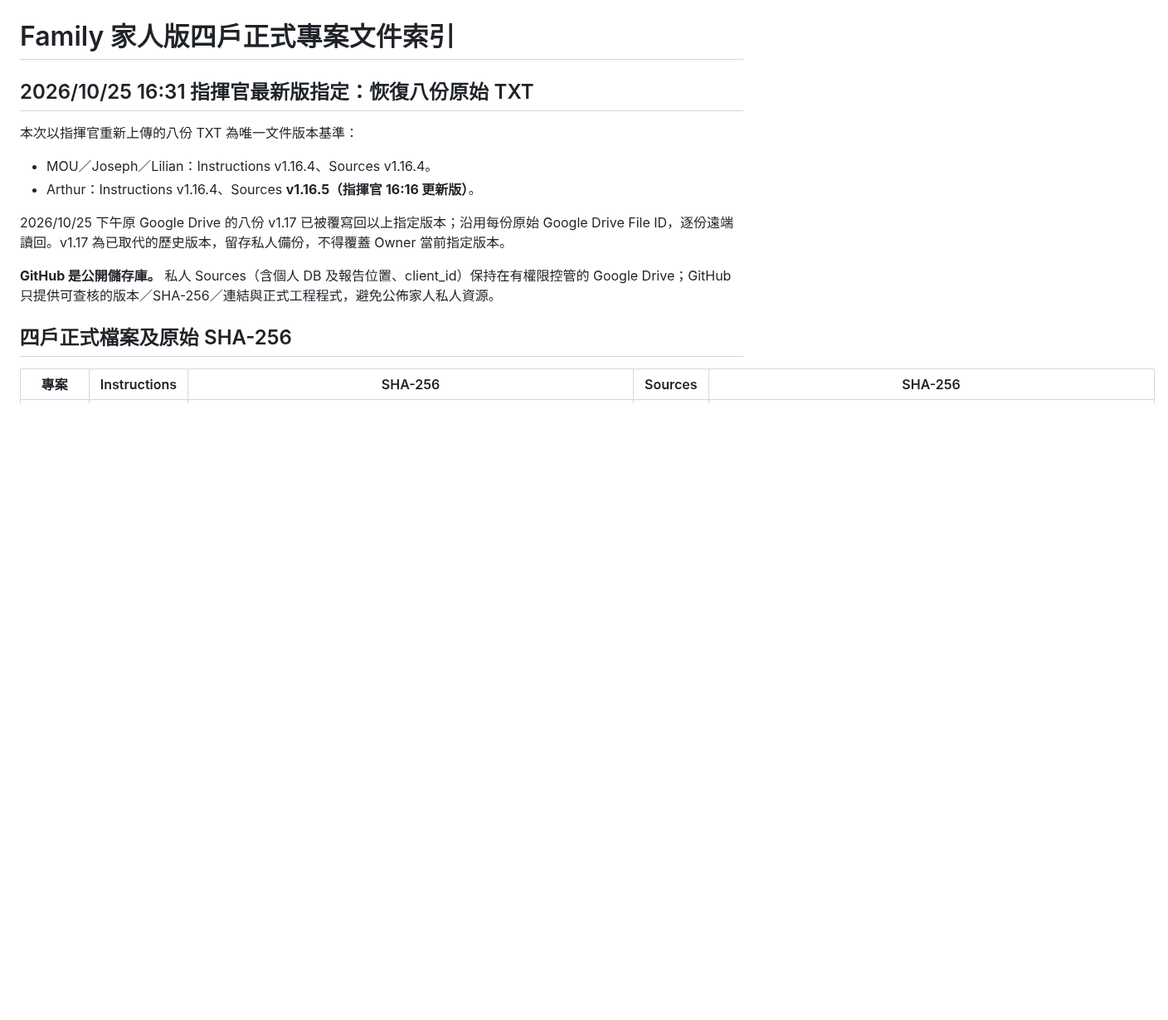
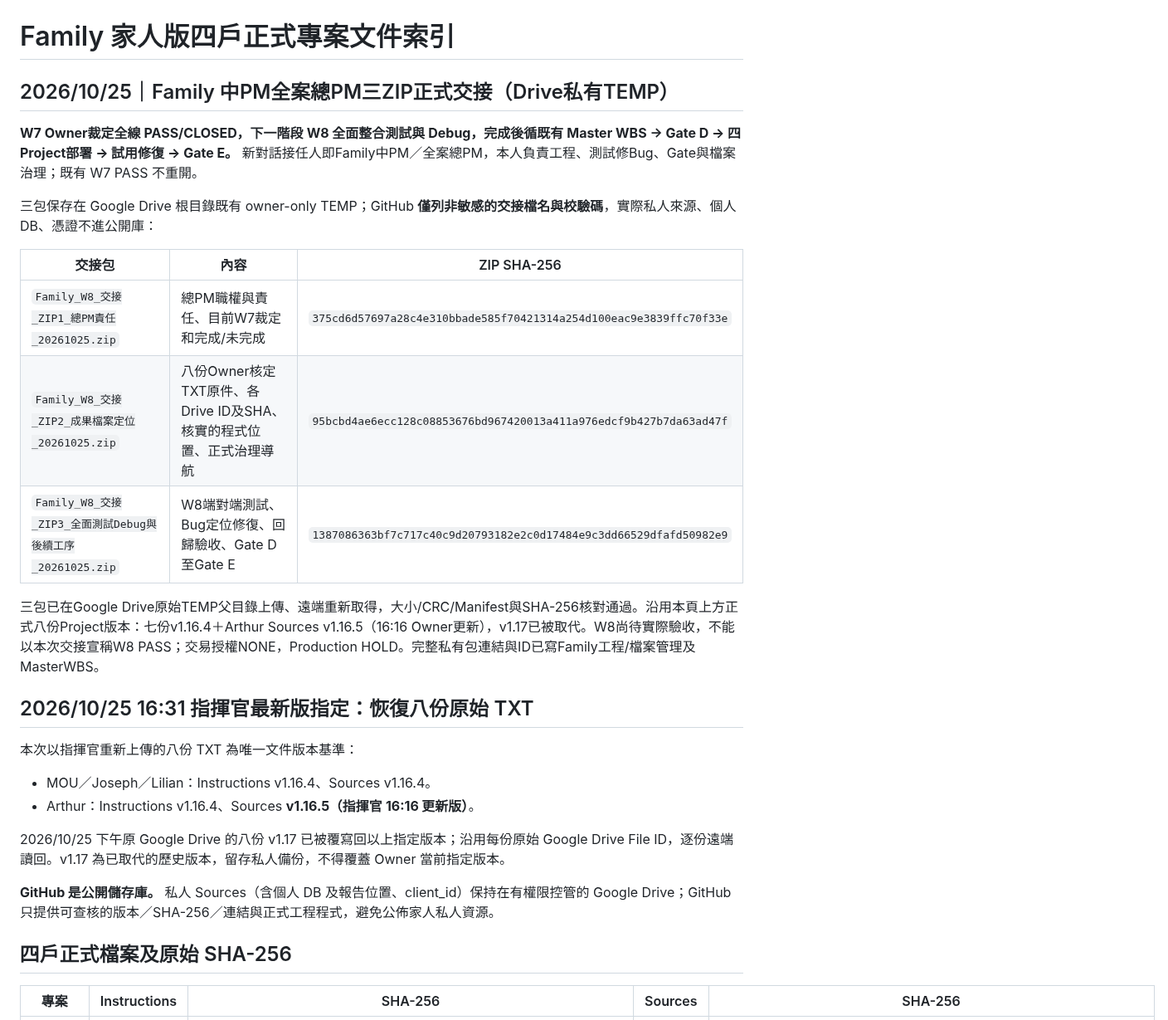
Before and after one commit to a23882005/LivingWaterAI, a Markdown page: 系統工程/Family/README.md, the part around one of its changes. Shown at 83% size. Drawn GitHub-style; blank space fills up the shorter version.

Commit message:
docs(family): log three owner-only W8 total-PM handoff ZIPs and next phase

```diff
--- a/系統工程/Family/README.md
+++ b/系統工程/Family/README.md
@@ -2,4 +2,19 @@
 # Family 家人版四戶正式專案文件索引
+
+## 2026/10/25｜Family 中PM全案總PM三ZIP正式交接（Drive私有TEMP）
+
+**W7 Owner裁定全線 PASS/CLOSED，下一階段 W8 全面整合測試與 Debug，完成後循既有 Master WBS → Gate D → 四Project部署 → 試用修復 → Gate E。** 新對話接任人即Family中PM／全案總PM，本人負責工程、測試修Bug、Gate與檔案治理；既有 W7 PASS 不重開。
+
+三包保存在 Google Drive 根目錄既有 owner-only TEMP；GitHub **僅列非敏感的交接檔名與校驗碼**，實際私人來源、個人DB、憑證不進公開庫：
+
+| 交接包 | 內容 | ZIP SHA-256 |
+|---|---|---|
+| `Family_W8_交接_ZIP1_總PM責任_20261025.zip` | 總PM職權與責任、目前W7裁定和完成/未完成 | `375cd6d57697a28c4e310bbade585f70421314a254d100eac9e3839ffc70f33e` |
+| `Family_W8_交接_ZIP2_成果檔案定位_20261025.zip` | 八份Owner核定TXT原件、各Drive ID及SHA、核實的程式位置、正式治理導航 | `95bcbd4ae6ecc128c08853676bd967420013a411a976edcf9b427b7da63ad47f` |
+| `Family_W8_交接_ZIP3_全面測試Debug與後續工序_20261025.zip` | W8端對端測試、Bug定位修復、回歸驗收、Gate D至Gate E | `1387086363bf7c717c40c9d20793182e2c0d17484e9c3dd66529dfafd50982e9` |
+
+三包已在Google Drive原始TEMP父目錄上傳、遠端重新取得，大小/CRC/Manifest與SHA-256核對通過。沿用本頁上方正式八份Project版本：七份v1.16.4＋Arthur Sources v1.16.5（16:16 Owner更新），v1.17已被取代。W8尚待實際驗收，不能以本次交接宣稱W8 PASS；交易授權NONE，Production HOLD。完整私有包連結與ID已寫Family工程/檔案管理及MasterWBS。
+
 
 ## 2026/10/25 16:31 指揮官最新版指定：恢復八份原始 TXT
 
```
Also changed, not shown: other parts of 系統工程/Family/README.md (+1 -1 lines).
